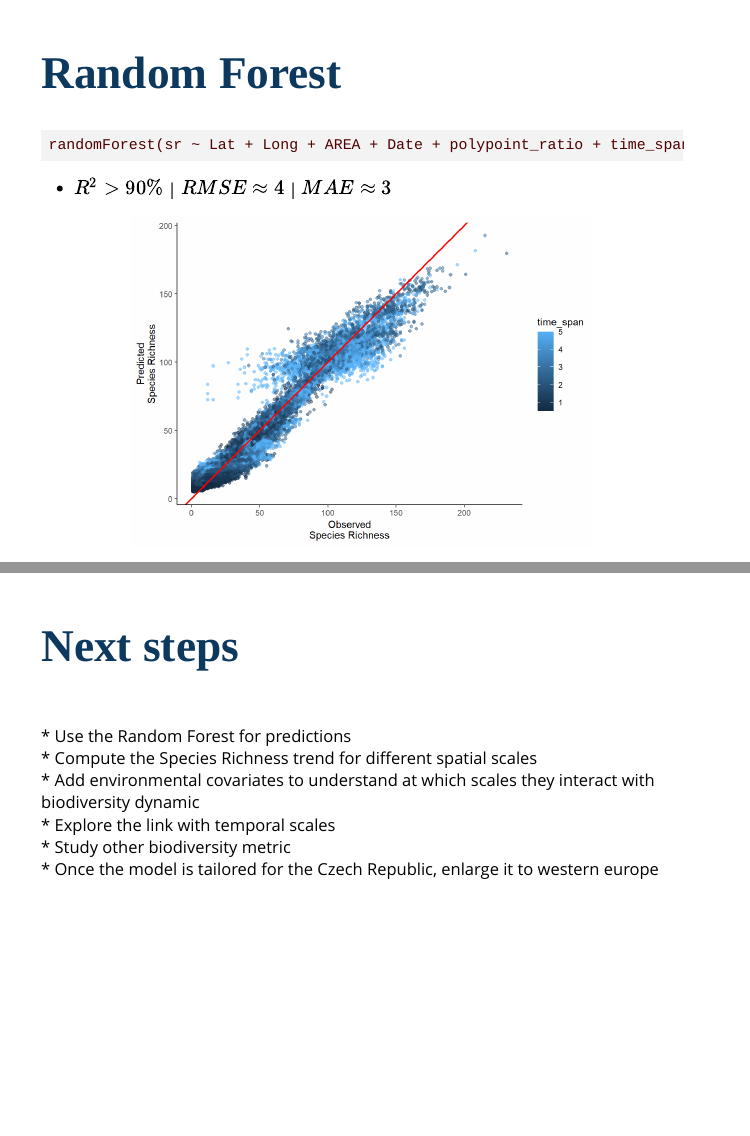
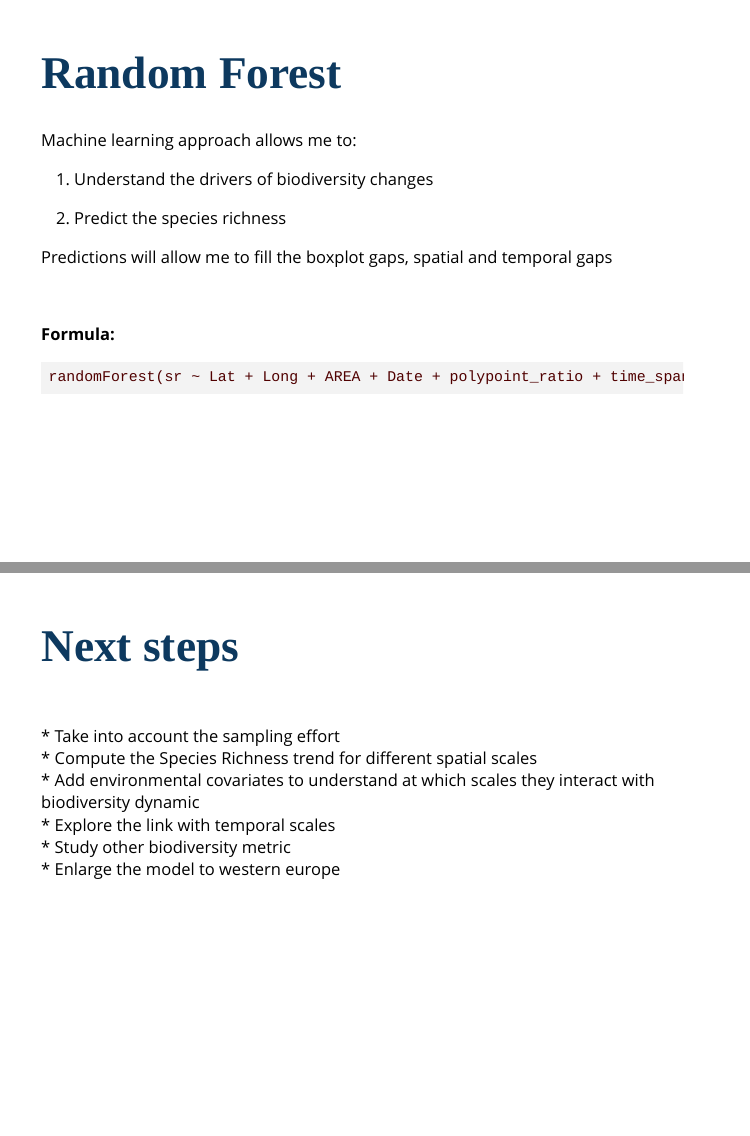
Before and after one commit to FrsLry/Gfo_pres, an R Markdown document (index.Rmd): pages 25 and 28 of 29 before the commit and pages 24 and 28 of 29 after it, joined at a grey line. Rendered offline with R 4.5, knitr and Pandoc, with nearby package versions; the slides are laid out offline by our stand-in for remark.js, each with all of its steps uncovered, in fonts that may differ from those the slides ask for, and without slide numbers, shadows or browser add-ons; some code elsewhere in the file could not run offline.

Commit message:
adding the boxplot with predictions

````diff
--- a/index.Rmd
+++ b/index.Rmd
@@ -612,18 +612,9 @@ Predictions will allow me to fill the boxplot gaps, spatial and temporal gaps
 
-# Random Forest
+**Formula:**
 
 ```{r, echo=T, eval=F}
 randomForest(sr ~ Lat + Long + AREA + Date + polypoint_ratio + time_span)
 ```
-
-* $R^2 > 90\%$ | $RMSE \approx 4$ | $MAE \approx 3$
-
-.center[
-
-```{r, out.width="72%"}
-knitr::include_graphics("images/obs_vs_pred.png")
-```
-]
 
 ---
 
@@ -676,7 +674,15 @@ knitr::include_graphics("images/str_overtime.png")
+.center[
+```{r, out.width="87%"}
+knitr::include_graphics("images/boxplot_with_predictions.png")
+```
+]
+
+---
+
 # Next steps
 
 <br>
-* Use the Random Forest for predictions
+* Take into account the sampling effort
 
 <br>
 * Compute the Species Richness trend for different spatial scales
@@ -691,7 +697,7 @@ knitr::include_graphics("images/str_overtime.png")
 * Study other biodiversity metric
 
 <br>
-* Once the model is tailored for the Czech Republic, enlarge it to western europe
+* Enlarge the model to western europe
 
 ---
 
````
Also changed, not shown: images/boxplot.png, images/boxplot_with_predictions.png (added), index.Rmd (11 more changed lines).
